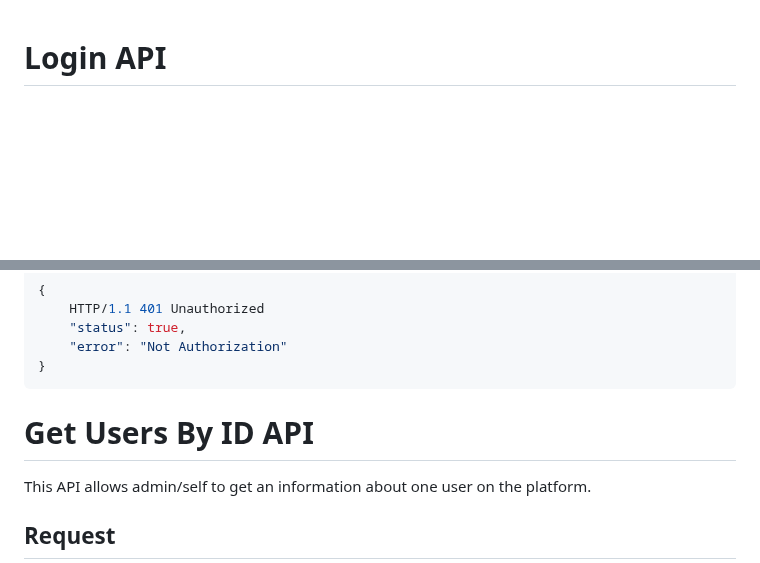
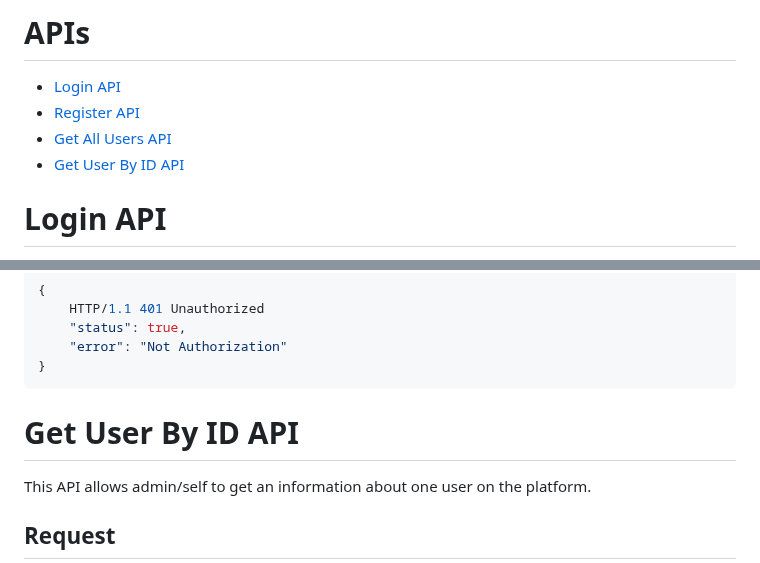
Before and after one commit to hoan7902/PHP_DB_SHOP, a Markdown page: server/api/api.md, 2 parts joined by grey strips. Rendered like a GitHub page; blank space fills up the shorter version.

Commit message:
API DOC: Add table of contents

````diff
--- a/server/api/api.md
+++ b/server/api/api.md
@@ -1,3 +1,10 @@
+# APIs
+
+-   [Login API](#login-api)
+-   [Register API](#register-api)
+-   [Get All Users API](#get-all-users-api)
+-   [Get User By ID API](#get-user-by-id-api)
+
 # Login API
 
 This API is used to authenticate users and generate access tokens for subsequent requests.
@@ -212,7 +219,7 @@ Example response body:
 }
 ```
 
-# Get Users By ID API
+# Get User By ID API
 
 This API allows admin/self to get an information about one user on the platform.
 
````
